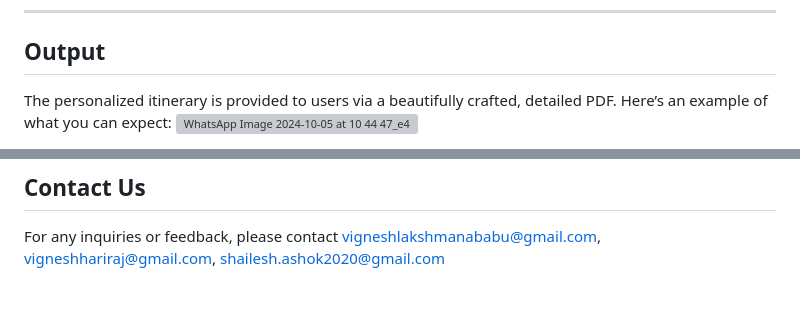
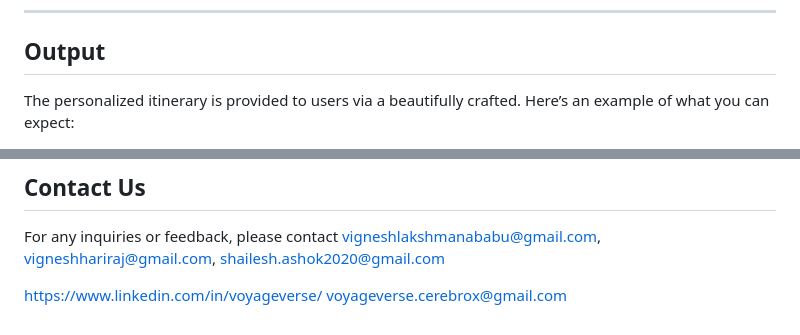
Before and after one commit to Vigneshhariraj/voyageverse, a Markdown page: README.md, 2 parts joined by grey strips. Rendered like a GitHub page; blank space fills up the shorter version; grey boxes are pictures that could not be loaded.

```diff
--- a/README.md
+++ b/README.md
@@ -114,6 +123,5 @@ For Windows:
 
 ## **Output**
 
-The personalized itinerary is provided to users via a beautifully crafted, detailed PDF. Here’s an example of what you can expect:
-![WhatsApp Image 2024-10-05 at 10 44 47_e491d286](https://github.com/user-attachments/assets/a092a500-eea7-4381-b1c9-dfccd587fa1e)
+The personalized itinerary is provided to users via a beautifully crafted. Here’s an example of what you can expect:
 
@@ -129,3 +139,7 @@ For any inquiries or feedback, please contact
 vigneshlakshmanababu@gmail.com,
 vigneshhariraj@gmail.com,
 shailesh.ashok2020@gmail.com
+
+
+https://www.linkedin.com/in/voyageverse/
+voyageverse.cerebrox@gmail.com
```
Also changed, not shown: other parts of README.md (+20 -9 lines).
